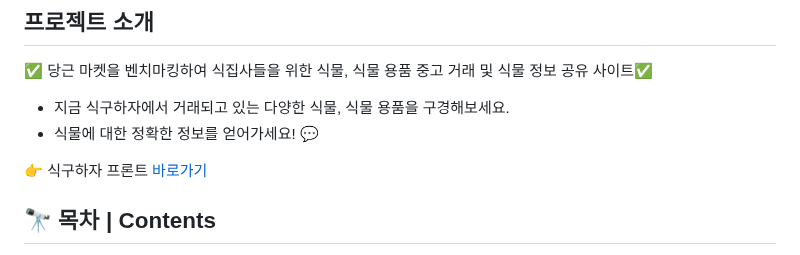
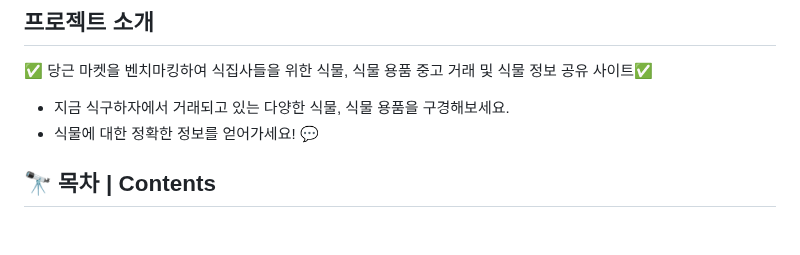
Before and after one commit to LminWoo99/PlantBackend, a Markdown page: README.md, the part around the change. Drawn GitHub-style; blank space fills up the shorter version.

```diff
--- a/README.md
+++ b/README.md
@@ -8,7 +8,7 @@
   <br/>
 
 
- 👉 식구하자 프론트 [바로가기](https://github.com/Hanttogang/Plant_Frontend)
+
 ## 🔭 목차 | Contents
 1️⃣ [개발 기간 및 팀원](#-개발-기간--project-period) <br/>
 2️⃣ [아키텍처](#-아키텍처--architecture) <br/>
```
